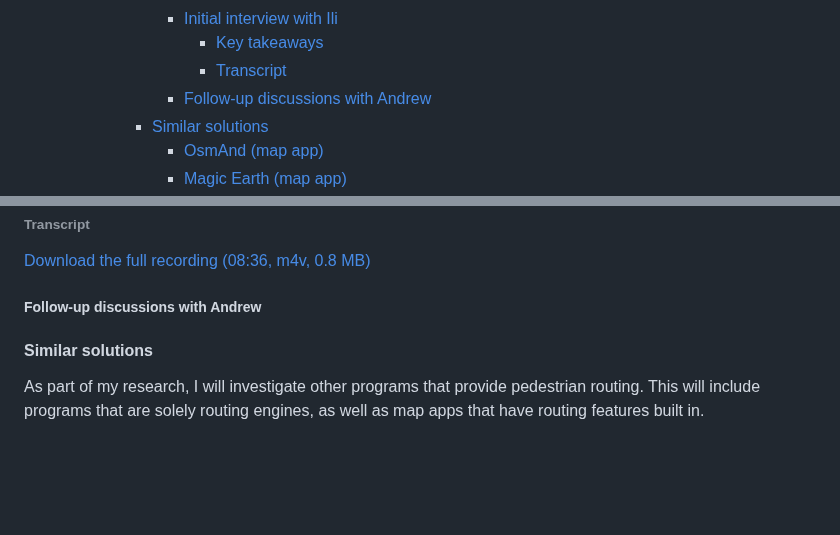
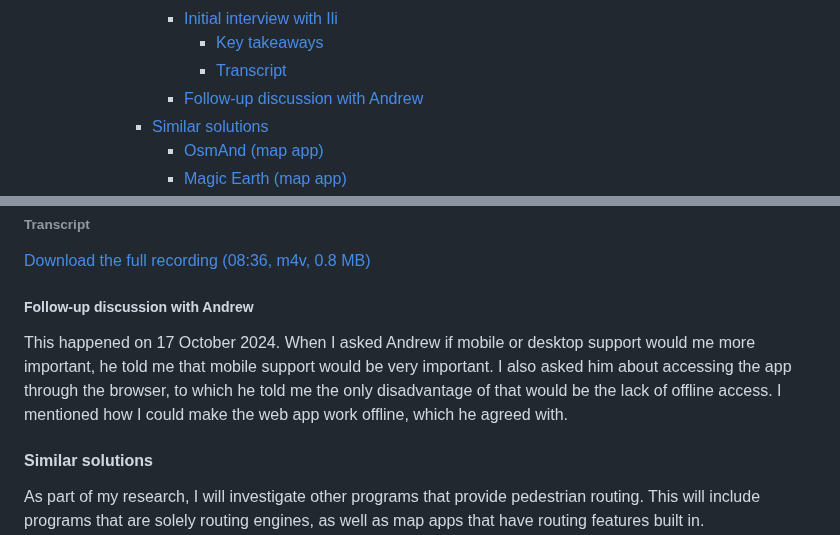
Before and after one commit to RandomSearch18/a-level-project, a Markdown page: docs/readme.md, 2 parts joined by grey strips. Drawn GitHub-style; blank space fills up the shorter version.

Commit message:
Add some brief notes on my discussions with Andrew (#3)

```diff
--- a/docs/readme.md
+++ b/docs/readme.md
@@ -37,7 +37,7 @@ A-level Computer Science programming project
         - [Initial interview with Ili](#initial-interview-with-ili)
           - [Key takeaways](#key-takeaways-2)
           - [Transcript](#transcript-2)
-        - [Follow-up discussions with Andrew](#follow-up-discussions-with-andrew)
+        - [Follow-up discussion with Andrew](#follow-up-discussion-with-andrew)
       - [Similar solutions](#similar-solutions)
         - [OsmAnd (map app)](#osmand-map-app)
         - [Magic Earth (map app)](#magic-earth-map-app)
@@ -365,9 +365,9 @@ My interview with Ili was done two weeks later than my other two initial stakeho
 
 [Download the full recording (08:36, m4v, 0.8 MB)](./assets/interviews/ili/2024-10-06-ili-initial-interview.m4v)
 
-##### Follow-up discussions with Andrew
+##### Follow-up discussion with Andrew
 
-<!-- TODO -->
+This happened on 17 October 2024. When I asked Andrew if mobile or desktop support would me more important, he told me that mobile support would be very important. I also asked him about accessing the app through the browser, to which he told me the only disadvantage of that would be the lack of offline access. I mentioned how I could make the web app work offline, which he agreed with.
 
 #### Similar solutions
 
```
